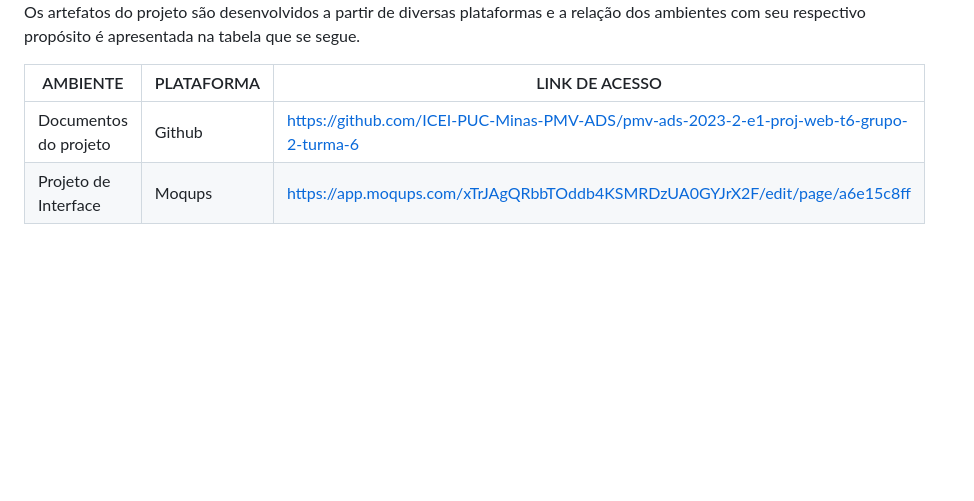
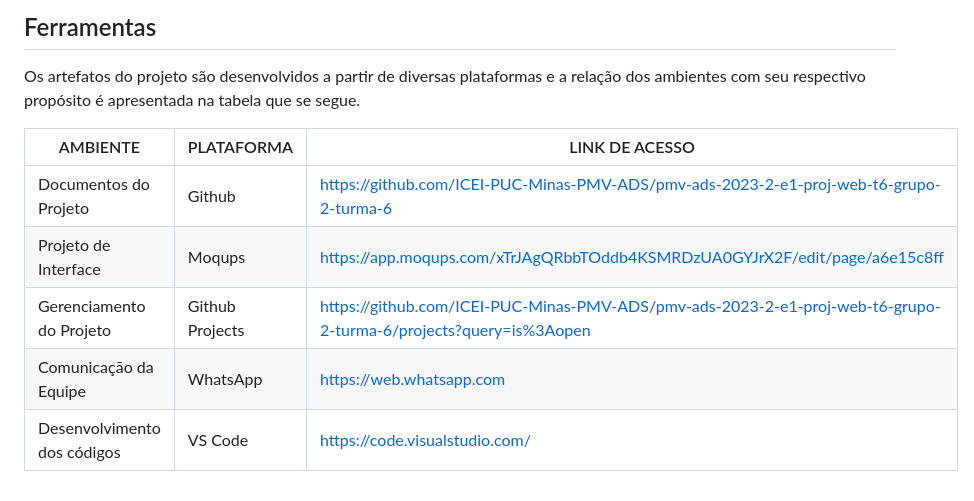
Before and after one commit to ICEI-PUC-Minas-PMV-ADS/pmv-ads-2023-2-e1-proj-web-t6-grupo-2-turma-6, a Markdown page: documentos/03-Metodologia.md, the part around the change printed below. Rendered like a GitHub page; blank space fills up the shorter version.

```diff
--- a/documentos/03-Metodologia.md
+++ b/documentos/03-Metodologia.md
@@ -105,7 +108,11 @@ _Evidências:_
+## Ferramentas
 
 Os artefatos do projeto são desenvolvidos a partir de diversas plataformas e a relação dos ambientes com seu respectivo propósito é apresentada na tabela que se segue.
 
 | AMBIENTE                            | PLATAFORMA                         | LINK DE ACESSO                         |
 |-------------------------------------|------------------------------------|----------------------------------------|
-| Documentos do projeto               |Github                              |https://github.com/ICEI-PUC-Minas-PMV-ADS/pmv-ads-2023-2-e1-proj-web-t6-grupo-2-turma-6                                                             |
-| Projeto de Interface                | Moqups                  |                     https://app.moqups.com/xTrJAgQRbbTOddb4KSMRDzUA0GYJrX2F/edit/page/a6e15c8ff                          |
+| Documentos do Projeto               |Github                              |https://github.com/ICEI-PUC-Minas-PMV-ADS/pmv-ads-2023-2-e1-proj-web-t6-grupo-2-turma-6                                                             |
+| Projeto de Interface                | Moqups|              https://app.moqups.com/xTrJAgQRbbTOddb4KSMRDzUA0GYJrX2F/edit/page/a6e15c8ff|
+|Gerenciamento do Projeto| Github Projects|https://github.com/ICEI-PUC-Minas-PMV-ADS/pmv-ads-2023-2-e1-proj-web-t6-grupo-2-turma-6/projects?query=is%3Aopen|
+|Comunicaçāo da Equipe| WhatsApp| https://web.whatsapp.com|
+|Desenvolvimento dos códigos|VS Code|https://code.visualstudio.com/|
```
Also changed, not shown: other parts of documentos/03-Metodologia.md (+67 -64 lines).
